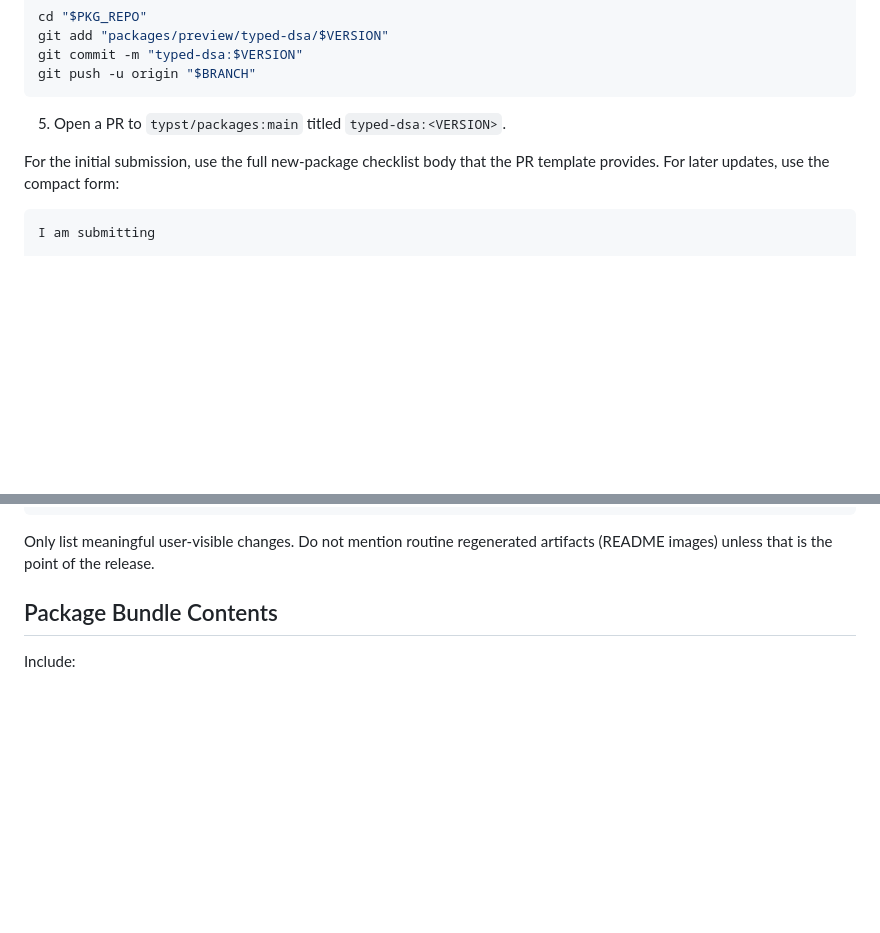
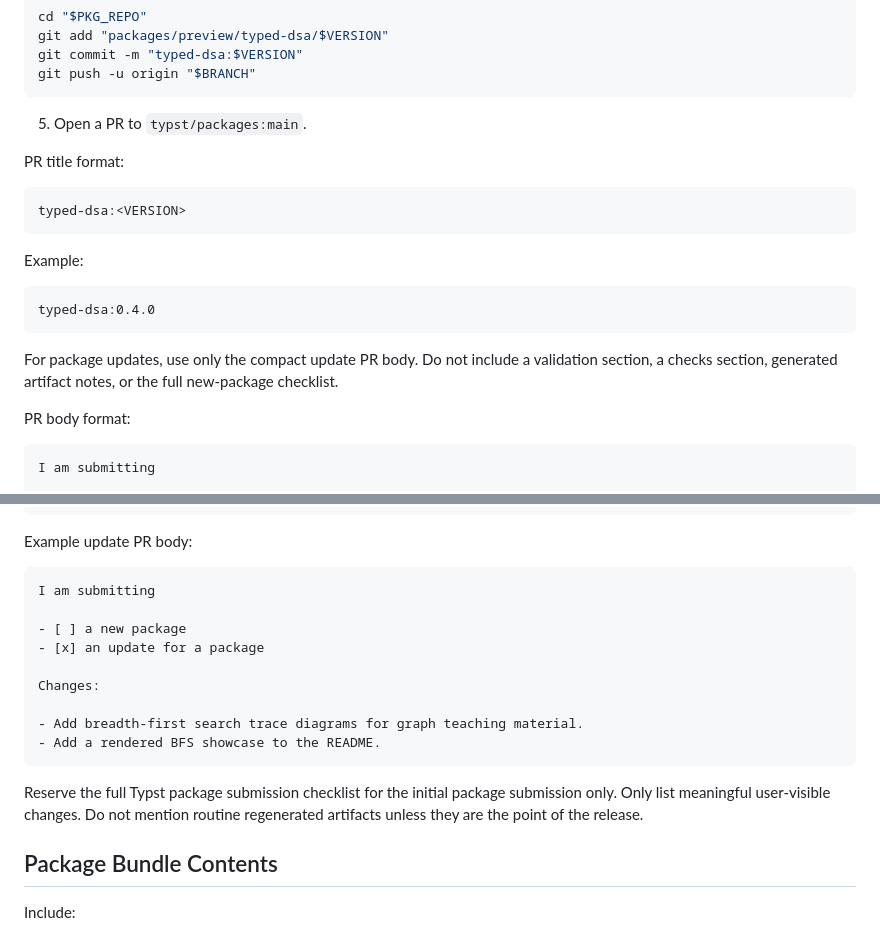
Before and after one commit to GeronimoCastano/typed-dsa, a Markdown page: PACKAGING.md, 2 parts joined by grey strips. GitHub-like rendering; blank space fills up the shorter version.

````diff
--- a/PACKAGING.md
+++ b/PACKAGING.md
@@ -100,10 +100,25 @@ git commit -m "typed-dsa:$VERSION"
 git push -u origin "$BRANCH"
 ```
 
-5. Open a PR to `typst/packages:main` titled `typed-dsa:<VERSION>`.
+5. Open a PR to `typst/packages:main`.
 
-For the initial submission, use the full new-package checklist body that the PR
-template provides. For later updates, use the compact form:
+PR title format:
+
+```text
+typed-dsa:<VERSION>
+```
+
+Example:
+
+```text
+typed-dsa:0.4.0
+```
+
+For package updates, use only the compact update PR body. Do not include a
+validation section, a checks section, generated artifact notes, or the full
+new-package checklist.
+
+PR body format:
 
 ```markdown
 I am submitting
@@ -117,7 +133,22 @@ Changes:
 ```
 
-Only list meaningful user-visible changes. Do not mention routine regenerated
-artifacts (README images) unless that is the point of the release.
+Example update PR body:
+
+```markdown
+I am submitting
+
+- [ ] a new package
+- [x] an update for a package
+
+Changes:
+
+- Add breadth-first search trace diagrams for graph teaching material.
+- Add a rendered BFS showcase to the README.
+```
+
+Reserve the full Typst package submission checklist for the initial package
+submission only. Only list meaningful user-visible changes. Do not mention
+routine regenerated artifacts unless they are the point of the release.
 
 ## Package Bundle Contents
 
````
Also changed, not shown: other parts of PACKAGING.md (+1 -0 lines), README.md (+14 -1 lines), assets/readme/bfs.png (added), 1 other file.
